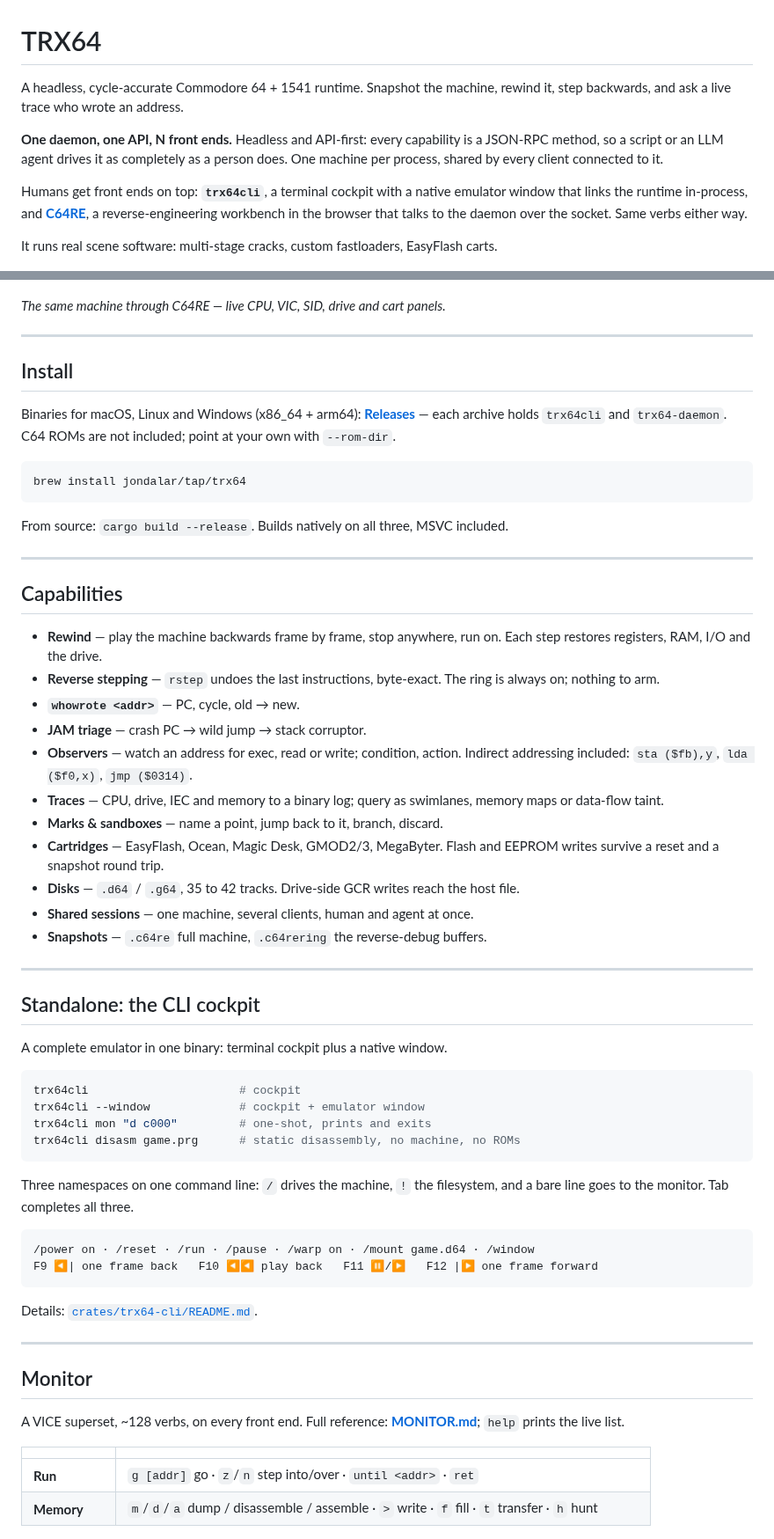
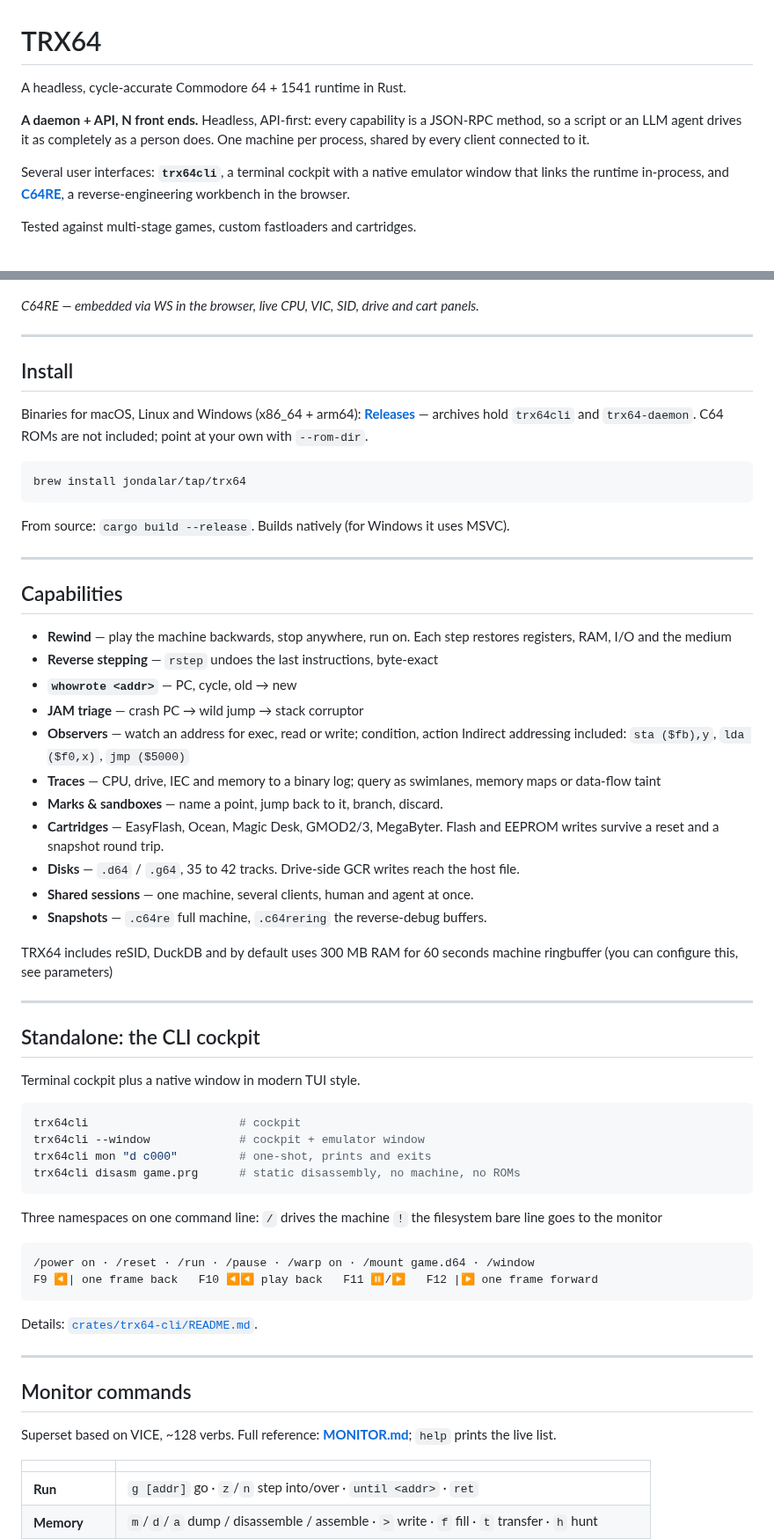
Before and after one commit to Jondalar/TRX64, a Markdown page: README.md, 2 parts joined by grey strips. Shown at 88% size. Drawn GitHub-style.

````diff
--- a/README.md
+++ b/README.md
@@ -1,18 +1,17 @@
 # TRX64
 
-A headless, cycle-accurate Commodore 64 + 1541 runtime. Snapshot the machine, rewind it,
-step backwards, and ask a live trace who wrote an address.
+A headless, cycle-accurate Commodore 64 + 1541 runtime in Rust.
 
-**One daemon, one API, N front ends.** Headless and API-first: every capability is a
+**A daemon + API, N front ends.** Headless, API-first: every capability is a
 JSON-RPC method, so a script or an LLM agent drives it as completely as a person does. One
 machine per process, shared by every client connected to it.
 
-Humans get front ends on top: **`trx64cli`**, a terminal cockpit with a native emulator
+Several user interfaces: **`trx64cli`**, a terminal cockpit with a native emulator
 window that links the runtime in-process, and
 **[C64RE](https://github.com/Jondalar/C64ReverseEngineeringMCP)**, a reverse-engineering
-workbench in the browser that talks to the daemon over the socket. Same verbs either way.
+workbench in the browser.
 
-It runs real scene software: multi-stage cracks, custom fastloaders, EasyFlash carts.
+Tested against multi-stage games, custom fastloaders and cartridges.
 
 ![The trx64cli cockpit and the emulator window](docs/img/cockpit.png)
 
@@ -23,36 +22,35 @@ works without the other.
 
 ![The C64RE workbench driving TRX64](docs/img/c64re-workbench.png)
 
-*The same machine through C64RE — live CPU, VIC, SID, drive and cart panels.*
+*C64RE — embedded via WS in the browser, live CPU, VIC, SID, drive and cart panels.*
 
 ---
 
 ## Install
 
 Binaries for macOS, Linux and Windows (x86_64 + arm64):
-**[Releases](https://github.com/Jondalar/TRX64/releases)** — each archive holds `trx64cli`
+**[Releases](https://github.com/Jondalar/TRX64/releases)** — archives hold `trx64cli`
 and `trx64-daemon`. C64 ROMs are not included; point at your own with `--rom-dir`.
 
 ```sh
 brew install jondalar/tap/trx64
 ```
 
-From source: `cargo build --release`. Builds natively on all three, MSVC included.
+From source: `cargo build --release`. Builds natively (for Windows it uses MSVC).
 
 ---
 
 ## Capabilities
 
-- **Rewind** — play the machine backwards frame by frame, stop anywhere, run on. Each
-  step restores registers, RAM, I/O and the drive.
-- **Reverse stepping** — `rstep` undoes the last instructions, byte-exact. The ring is
-  always on; nothing to arm.
-- **`whowrote <addr>`** — PC, cycle, old → new.
-- **JAM triage** — crash PC → wild jump → stack corruptor.
-- **Observers** — watch an address for exec, read or write; condition, action.
-  Indirect addressing included: `sta ($fb),y`, `lda ($f0,x)`, `jmp ($0314)`.
+- **Rewind** — play the machine backwards, stop anywhere, run on. Each
+  step restores registers, RAM, I/O and the medium
+- **Reverse stepping** — `rstep` undoes the last instructions, byte-exact
+- **`whowrote <addr>`** — PC, cycle, old → new
+- **JAM triage** — crash PC → wild jump → stack corruptor
+- **Observers** — watch an address for exec, read or write; condition, action
+  Indirect addressing included: `sta ($fb),y`, `lda ($f0,x)`, `jmp ($5000)`
 - **Traces** — CPU, drive, IEC and memory to a binary log; query as swimlanes, memory
-  maps or data-flow taint.
+  maps or data-flow taint
 - **Marks & sandboxes** — name a point, jump back to it, branch, discard.
 - **Cartridges** — EasyFlash, Ocean, Magic Desk, GMOD2/3, MegaByter. Flash and EEPROM
   writes survive a reset and a snapshot round trip.
@@ -60,11 +58,13 @@ From source: `cargo build --release`. Builds natively on all three, MSVC include
 - **Shared sessions** — one machine, several clients, human and agent at once.
 - **Snapshots** — `.c64re` full machine, `.c64rering` the reverse-debug buffers.
 
+TRX64 includes reSID, DuckDB and by default uses 300 MB RAM for 60 seconds machine ringbuffer (you can configure this, see parameters)
+
 ---
 
 ## Standalone: the CLI cockpit
 
-A complete emulator in one binary: terminal cockpit plus a native window.
+Terminal cockpit plus a native window in modern TUI style.
 
 ```sh
 trx64cli                      # cockpit
@@ -73,8 +73,10 @@ trx64cli mon "d c000"         # one-shot, prints and exits
 trx64cli disasm game.prg      # static disassembly, no machine, no ROMs
 ```
 
-Three namespaces on one command line: `/` drives the machine, `!` the filesystem, and a
-bare line goes to the monitor. Tab completes all three.
+Three namespaces on one command line:
+`/` drives the machine
+`!` the filesystem
+bare line goes to the monitor
 
 ```
 /power on · /reset · /run · /pause · /warp on · /mount game.d64 · /window
@@ -85,9 +87,9 @@ Details: [`crates/trx64-cli/README.md`](crates/trx64-cli/README.md).
 
 ---
 
-## Monitor
+## Monitor commands
 
-A VICE superset, ~128 verbs, on every front end. Full reference: **[MONITOR.md](MONITOR.md)**;
+Superset based on VICE, ~128 verbs. Full reference: **[MONITOR.md](MONITOR.md)**;
 `help` prints the live list.
 
 | | |
````
Also changed, not shown: other parts of README.md (+6 -5 lines).
